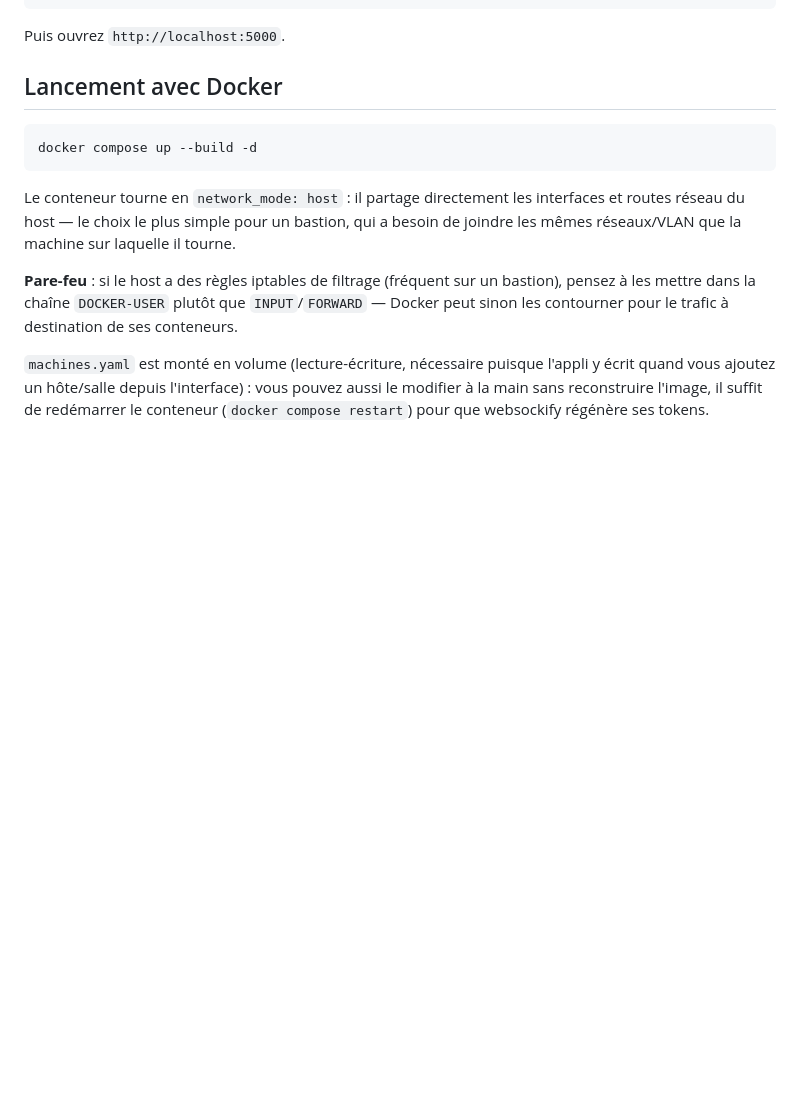
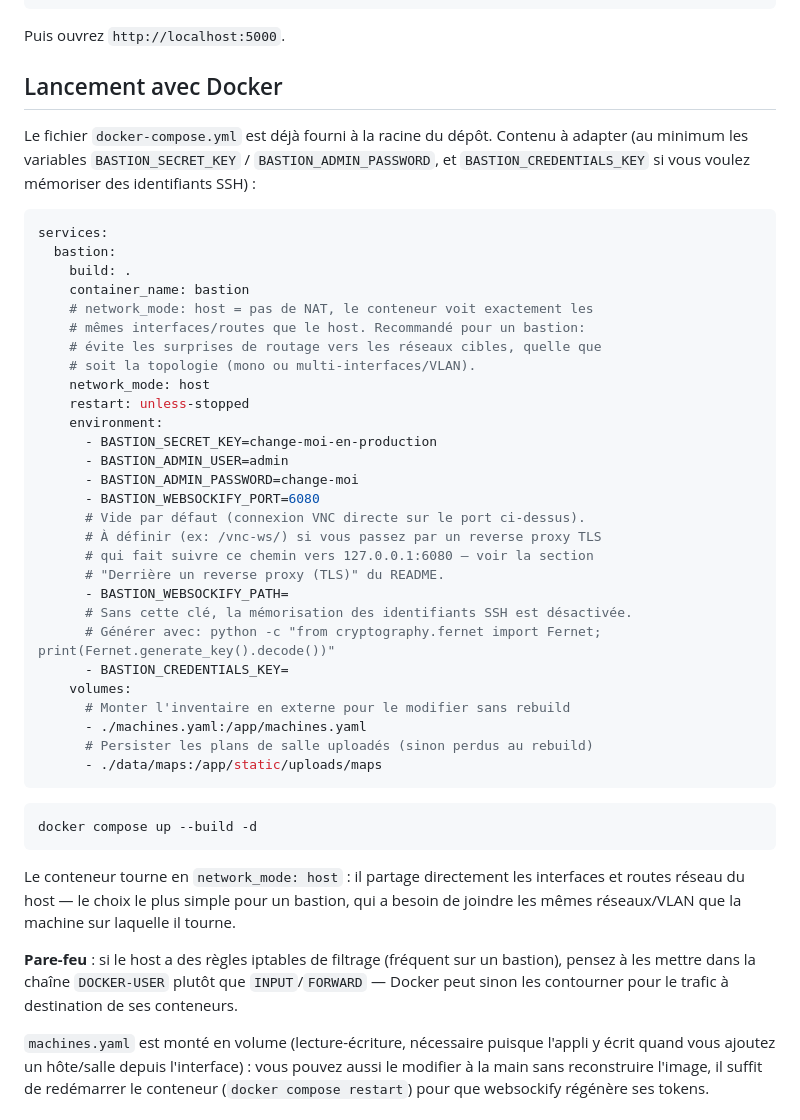
Before and after one commit to nopalpite/bastion, a Markdown page: README.md, the part around the change. GitHub-like rendering; blank space fills up the shorter version.

Commit message:
Inline the docker-compose.yml content in the README
Previously the Docker section only said "docker compose up --build -d",
assuming the file was already in front of the reader. Pasting the
actual compose file inline makes it copy-pasteable directly from the
README.

````diff
--- a/README.md
+++ b/README.md
@@ -215,6 +215,42 @@ python app.py
 Puis ouvrez `http://localhost:5000`.
 
 ## Lancement avec Docker
+
+Le fichier `docker-compose.yml` est déjà fourni à la racine du dépôt.
+Contenu à adapter (au minimum les variables
+`BASTION_SECRET_KEY` / `BASTION_ADMIN_PASSWORD`, et `BASTION_CREDENTIALS_KEY`
+si vous voulez mémoriser des identifiants SSH) :
+
+```yaml
+services:
+  bastion:
+    build: .
+    container_name: bastion
+    # network_mode: host = pas de NAT, le conteneur voit exactement les
+    # mêmes interfaces/routes que le host. Recommandé pour un bastion:
+    # évite les surprises de routage vers les réseaux cibles, quelle que
+    # soit la topologie (mono ou multi-interfaces/VLAN).
+    network_mode: host
+    restart: unless-stopped
+    environment:
+      - BASTION_SECRET_KEY=change-moi-en-production
+      - BASTION_ADMIN_USER=admin
+      - BASTION_ADMIN_PASSWORD=change-moi
+      - BASTION_WEBSOCKIFY_PORT=6080
+      # Vide par défaut (connexion VNC directe sur le port ci-dessus).
+      # À définir (ex: /vnc-ws/) si vous passez par un reverse proxy TLS
+      # qui fait suivre ce chemin vers 127.0.0.1:6080 — voir la section
+      # "Derrière un reverse proxy (TLS)" du README.
+      - BASTION_WEBSOCKIFY_PATH=
+      # Sans cette clé, la mémorisation des identifiants SSH est désactivée.
+      # Générer avec: python -c "from cryptography.fernet import Fernet; print(Fernet.generate_key().decode())"
+      - BASTION_CREDENTIALS_KEY=
+    volumes:
+      # Monter l'inventaire en externe pour le modifier sans rebuild
+      - ./machines.yaml:/app/machines.yaml
+      # Persister les plans de salle uploadés (sinon perdus au rebuild)
+      - ./data/maps:/app/static/uploads/maps
+```
 
 ```bash
 docker compose up --build -d
````
